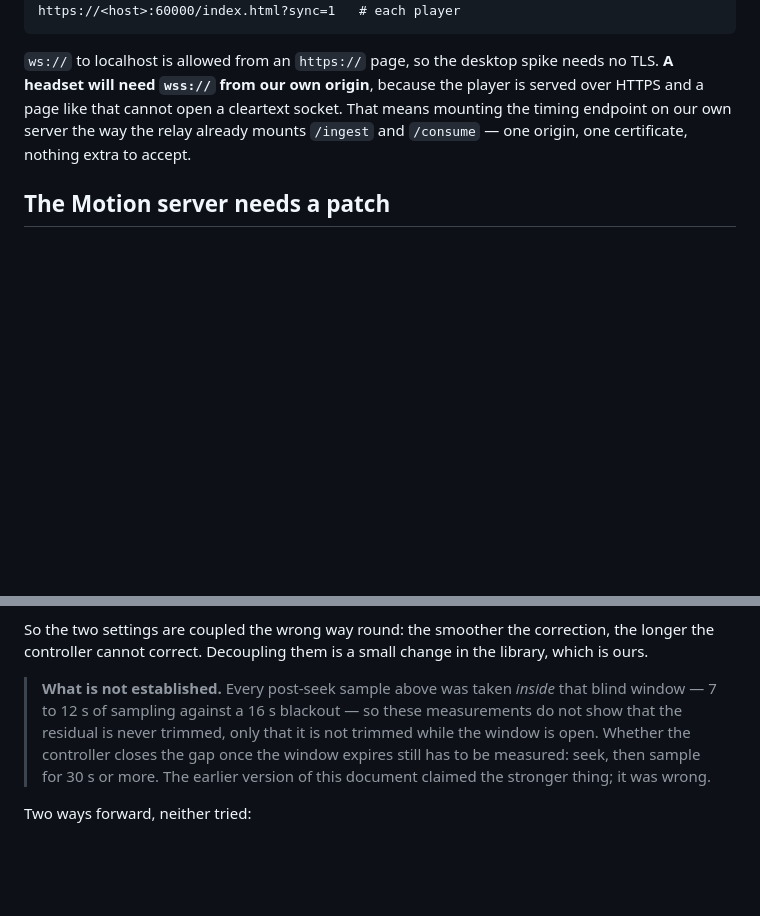
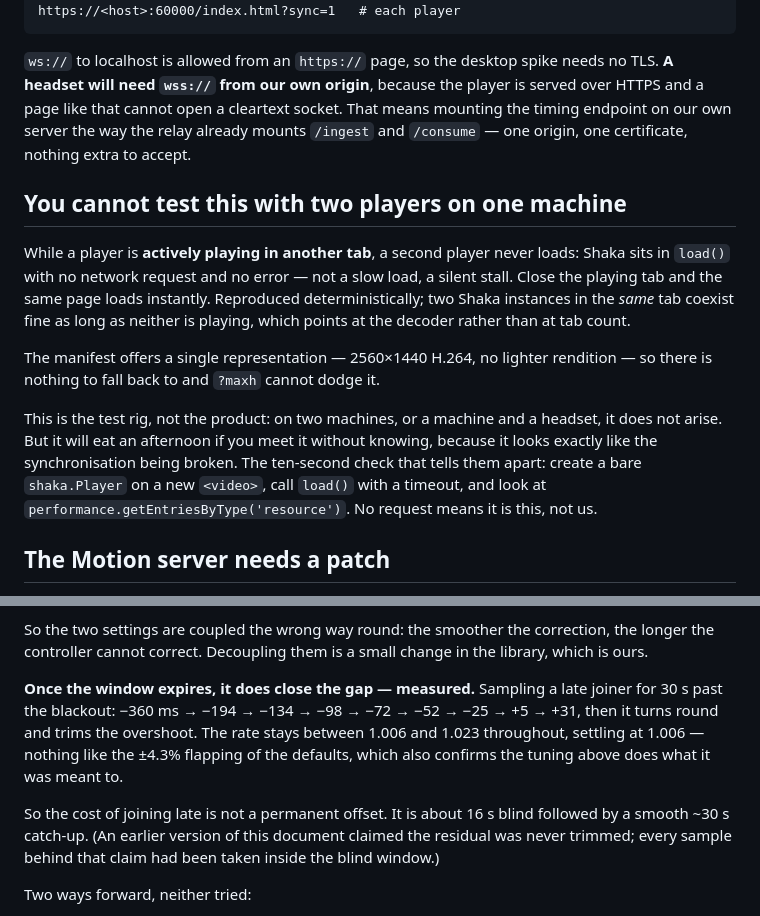
Before and after one commit to amplify-project/Immersive-Stage-WebXR, a Markdown page: docs/motion-sync.md, 2 parts joined by grey strips. Rendered like a GitHub page; blank space fills up the shorter version.

Commit message:
docs(sync): the late joiner does catch up, and why two players on one machine cannot
Two measurements the spike was missing.

Past the blind window the controller does close the gap: -360 ms to zero over
about 30 s, with the rate between 1.006 and 1.023 — the tuning for music behaving
as intended, and the opposite of the flapping the defaults produce. Joining late
therefore costs 16 s blind plus a smooth catch-up, not a permanent offset.

And the reason testing it locally kept looking broken: while one player is playing
in another tab, a second player's Shaka load stalls silently, no request and no
error. Closing the first frees it at once. Two instances in one tab are fine when
neither plays, so it looks like the decoder, and with a single 1440p
representation there is nothing lighter to fall back to. It is the rig, not the
product, but it reads exactly like the sync being broken.

```diff
--- a/docs/motion-sync.md
+++ b/docs/motion-sync.md
@@ -50,6 +50,25 @@ served over HTTPS and a page like that cannot open a cleartext socket. That mean
 mounting the timing endpoint on our own server the way the relay already mounts
 `/ingest` and `/consume` — one origin, one certificate, nothing extra to accept.
 
+## You cannot test this with two players on one machine
+
+While a player is **actively playing in another tab**, a second player never
+loads: Shaka sits in `load()` with no network request and no error — not a slow
+load, a silent stall. Close the playing tab and the same page loads instantly.
+Reproduced deterministically; two Shaka instances in the *same* tab coexist fine
+as long as neither is playing, which points at the decoder rather than at tab
+count.
+
+The manifest offers a single representation — 2560×1440 H.264, no lighter
+rendition — so there is nothing to fall back to and `?maxh` cannot dodge it.
+
+This is the test rig, not the product: on two machines, or a machine and a
+headset, it does not arise. But it will eat an afternoon if you meet it without
+knowing, because it looks exactly like the synchronisation being broken. The
+ten-second check that tells them apart: create a bare `shaka.Player` on a new
+`<video>`, call `load()` with a timeout, and look at
+`performance.getEntriesByType('resource')`. No request means it is this, not us.
+
 ## The Motion server needs a patch
 
 The client and server we have are from different generations and **do not talk to
@@ -101,12 +120,16 @@ So the two settings are coupled the wrong way round: the smoother the correction
 the longer the controller cannot correct. Decoupling them is a small change in the
 library, which is ours.
 
-> **What is not established.** Every post-seek sample above was taken *inside* that
-> blind window — 7 to 12 s of sampling against a 16 s blackout — so these
-> measurements do not show that the residual is never trimmed, only that it is not
-> trimmed while the window is open. Whether the controller closes the gap once the
-> window expires still has to be measured: seek, then sample for 30 s or more. The
-> earlier version of this document claimed the stronger thing; it was wrong.
+**Once the window expires, it does close the gap — measured.** Sampling a late
+joiner for 30 s past the blackout: −360 ms → −194 → −134 → −98 → −72 → −52 → −25 →
++5 → +31, then it turns round and trims the overshoot. The rate stays between 1.006
+and 1.023 throughout, settling at 1.006 — nothing like the ±4.3% flapping of the
+defaults, which also confirms the tuning above does what it was meant to.
+
+So the cost of joining late is not a permanent offset. It is about 16 s blind
+followed by a smooth ~30 s catch-up. (An earlier version of this document claimed
+the residual was never trimmed; every sample behind that claim had been taken
+inside the blind window.)
 
 Two ways forward, neither tried:
 
```
